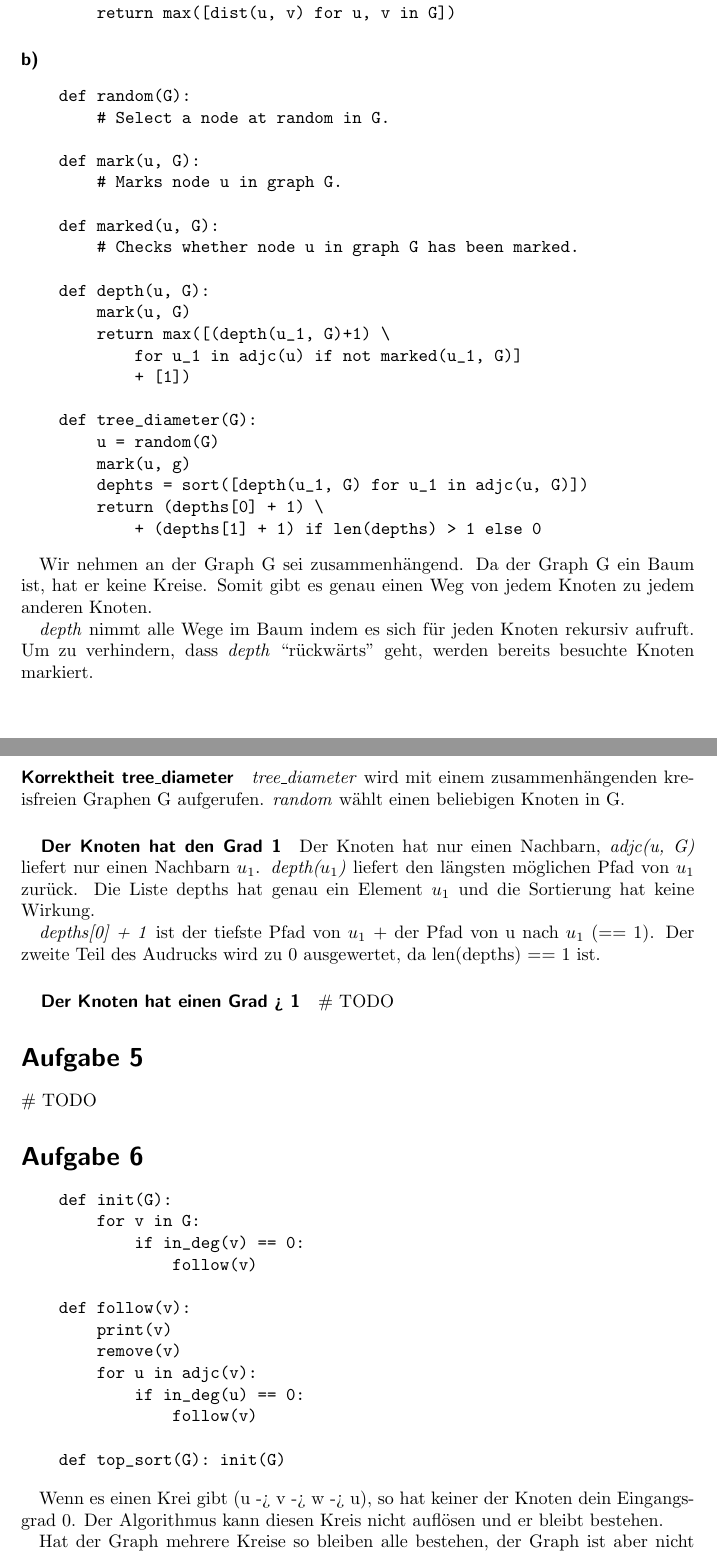
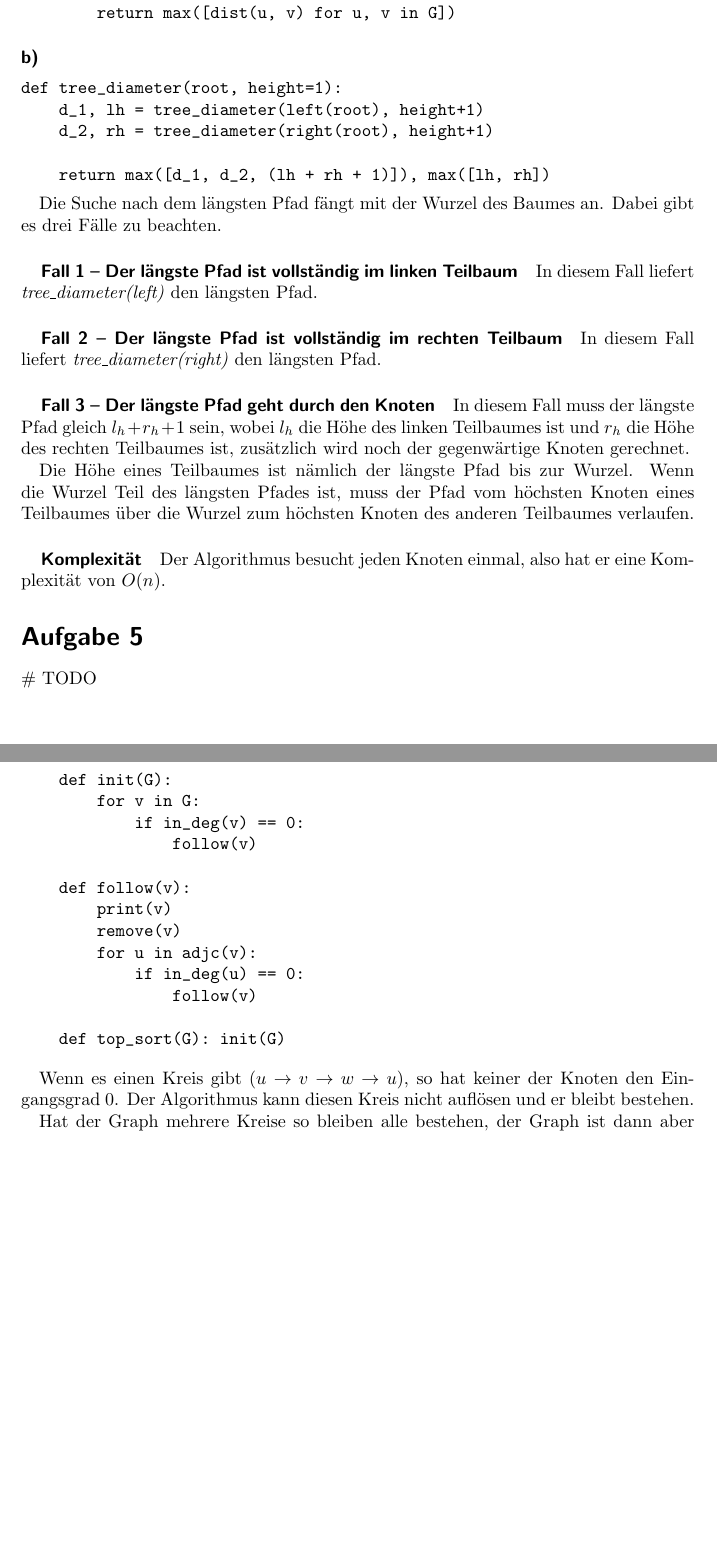
Before and after one commit to tikroeger/EA-Uebungszettel, a LaTeX document (UE02/ex4.tex): two parts of pages 1 and 2 of 2, joined at a grey line, cut so that both start at the same text, the shorter picture padded with empty space. Compiled offline with pdfLaTeX.

Commit message:
Beweis fur Korrektheit Aufgabe 4 b) fur den Spezialfall eines Binarbaumes. Komplexitatsanalyse fur A4 b).

```diff
--- a/UE02/ex4.tex
+++ b/UE02/ex4.tex
@@ -24,53 +24,37 @@
 \paragraph{b)}
 
 \begin{verbatim}
-    def random(G):
-        # Select a node at random in G.
+def tree_diameter(root, height=1):
+    d_1, lh = tree_diameter(left(root), height+1)
+    d_2, rh = tree_diameter(right(root), height+1)
 
-    def mark(u, G):
-        # Marks node u in graph G.
-
-    def marked(u, G):
-        # Checks whether node u in graph G has been marked.
-
-    def depth(u, G):
-        mark(u, G)
-        return max([(depth(u_1, G)+1) \
-            for u_1 in adjc(u) if not marked(u_1, G)]
-            + [1])
-
-    def tree_diameter(G):
-        u = random(G)
-        mark(u, g)
-        dephts = sort([depth(u_1, G) for u_1 in adjc(u, G)])
-        return (depths[0] + 1) \
-            + (depths[1] + 1) if len(depths) > 1 else 0
+    return max([d_1, d_2, (lh + rh + 1)]), max([lh, rh])
 \end{verbatim}
 
-Wir nehmen an der Graph G sei zusammenhängend.
-Da der Graph G ein Baum ist, hat er keine Kreise.
-Somit gibt es genau einen Weg von jedem Knoten zu jedem anderen Knoten.
+Die Suche nach dem längsten Pfad fängt mit der Wurzel des Baumes an.
+Dabei gibt es drei Fälle zu beachten.
 
-\emph{depth} nimmt alle Wege im Baum indem es sich für jeden Knoten rekursiv aufruft.
-Um zu verhindern, dass \emph{depth} ``rückwärts'' geht, werden bereits besuchte Knoten markiert.
+\subparagraph{Fall 1 -- Der längste Pfad ist vollständig im linken Teilbaum}
 
-\paragraph{Korrektheit tree\_diameter}
+In diesem Fall liefert \emph{tree\_diameter(left)} den längsten Pfad.
 
-\emph{tree\_diameter} wird mit einem zusammenhängenden kreisfreien Graphen G aufgerufen.
-\emph{random} wählt einen beliebigen Knoten in G.
+\subparagraph{Fall 2 -- Der längste Pfad ist vollständig im rechten Teilbaum}
 
-\subparagraph{Der Knoten hat den Grad 1}
+In diesem Fall liefert \emph{tree\_diameter(right)} den längsten Pfad.
 
-Der Knoten hat nur einen Nachbarn, \emph{adjc(u, G)} liefert nur einen Nachbarn $u_1$.
-\emph{depth($u_1$)} liefert den längsten möglichen Pfad von $u_1$ zurück.
-Die Liste depths hat genau ein Element $u_1$ und die Sortierung hat keine Wirkung.
+\subparagraph{Fall 3 -- Der längste Pfad geht durch den Knoten}
 
-\emph{depths[0] + 1} ist der tiefste Pfad von $u_1$ + der Pfad von u nach $u_1$ (== 1).
-Der zweite Teil des Audrucks wird zu 0 ausgewertet, da len(depths) == 1 ist.
+In diesem Fall muss der längste Pfad gleich $l_h + r_h + 1$ sein, wobei $l_h$ die Höhe des linken
+Teilbaumes ist und $r_h$ die Höhe des rechten Teilbaumes ist, zusätzlich wird noch der gegenwärtige
+Knoten gerechnet.
 
-\subparagraph{Der Knoten hat einen Grad > 1}
+Die Höhe eines Teilbaumes ist nämlich der längste Pfad bis zur Wurzel.
+Wenn die Wurzel Teil des längsten Pfades ist, muss der Pfad vom höchsten Knoten eines Teilbaumes über die Wurzel
+zum höchsten Knoten des anderen Teilbaumes verlaufen.
 
-\# TODO
+\subparagraph{Komplexität}
+
+Der Algorithmus besucht jeden Knoten einmal, also hat er eine Komplexität von $O(n)$.
 
 \section*{Aufgabe 5}
 
@@ -94,9 +78,10 @@ Der zweite Teil des Audrucks wird zu 0 ausgewertet, da len(depths) == 1 ist.
     def top_sort(G): init(G)
 \end{verbatim}
 
-Wenn es einen Krei gibt (u -> v -> w -> u), so hat keiner der Knoten dein Eingangsgrad 0.
+Wenn es einen Kreis gibt ($u \rightarrow v \rightarrow w \rightarrow u$), so hat keiner der Knoten den Eingangsgrad 0.
 Der Algorithmus kann diesen Kreis nicht auflösen und er bleibt bestehen.
 
-Hat der Graph mehrere Kreise so bleiben alle bestehen, der Graph ist aber nicht mehr notwendigerweise zusammenhängend.
+Hat der Graph mehrere Kreise so bleiben alle bestehen,
+der Graph ist dann aber nicht mehr notwendigerweise zusammenhängend.
 
 \end{document}
```
